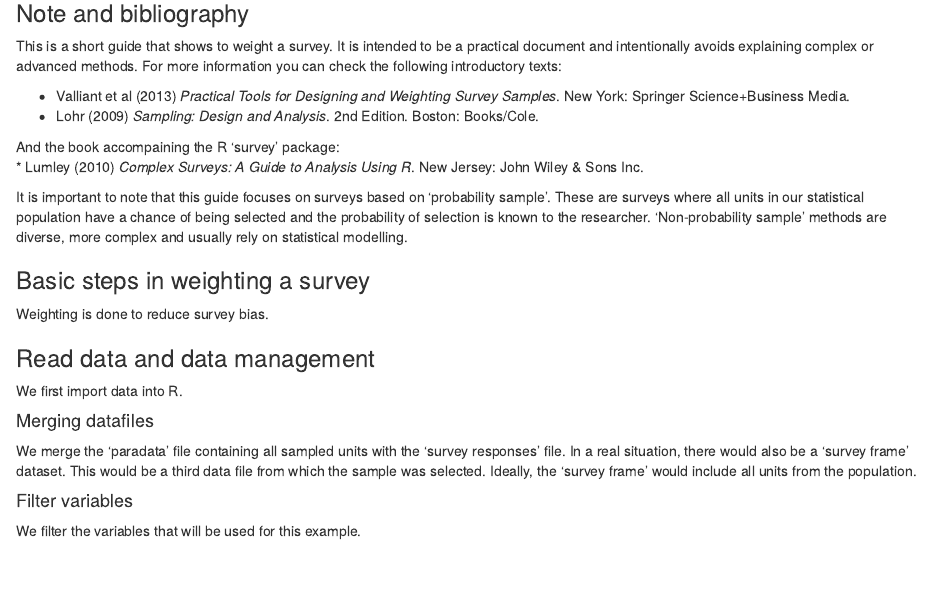
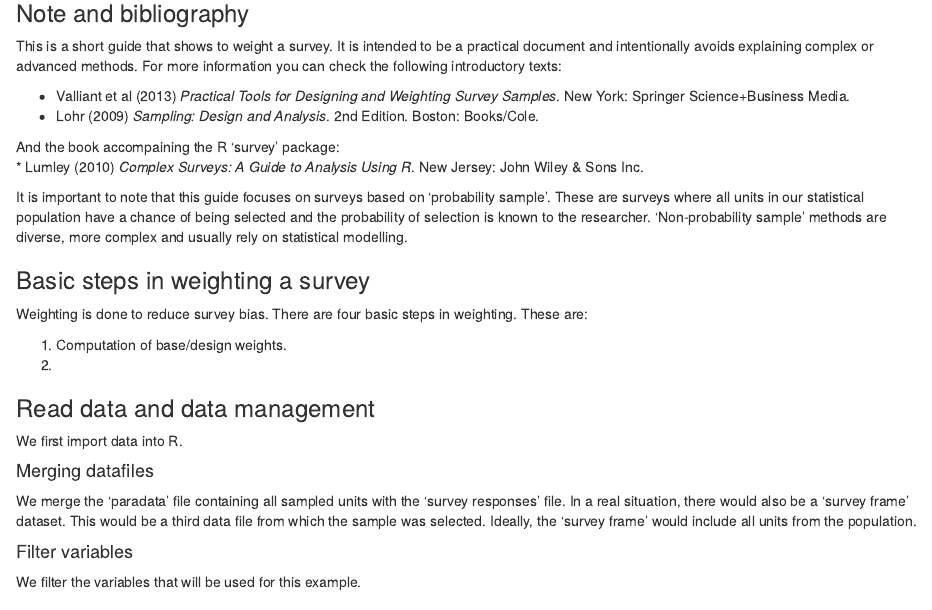
Before and after one commit to JosepER/PPMI_how_to_weight_a_survey, an R Markdown document (01- Basic steps on how to weight a survey sample.Rmd): the page in a window 1100 px wide, from 250 px down. The pictures show the output file 01- Basic steps on how to weight a survey sample.nb.html that the author committed with the source, opened offline.

Commit message:
First commit

```diff
--- a/01- Basic steps on how to weight a survey sample.Rmd
+++ b/01- Basic steps on how to weight a survey sample.Rmd
@@ -26,7 +26,12 @@ are diverse, more complex and usually rely on statistical modelling.
 
 ### Basic steps in weighting a survey
 
-Weighting is done to reduce survey bias.
+Weighting is done to reduce survey bias. There are four basic steps in weighting. These are:
+
+1. Computation of base/design weights.
+2.
+
+
 
 
 
```
Also changed, not shown: 01- Basic steps on how to weight a survey sample.nb.html.
